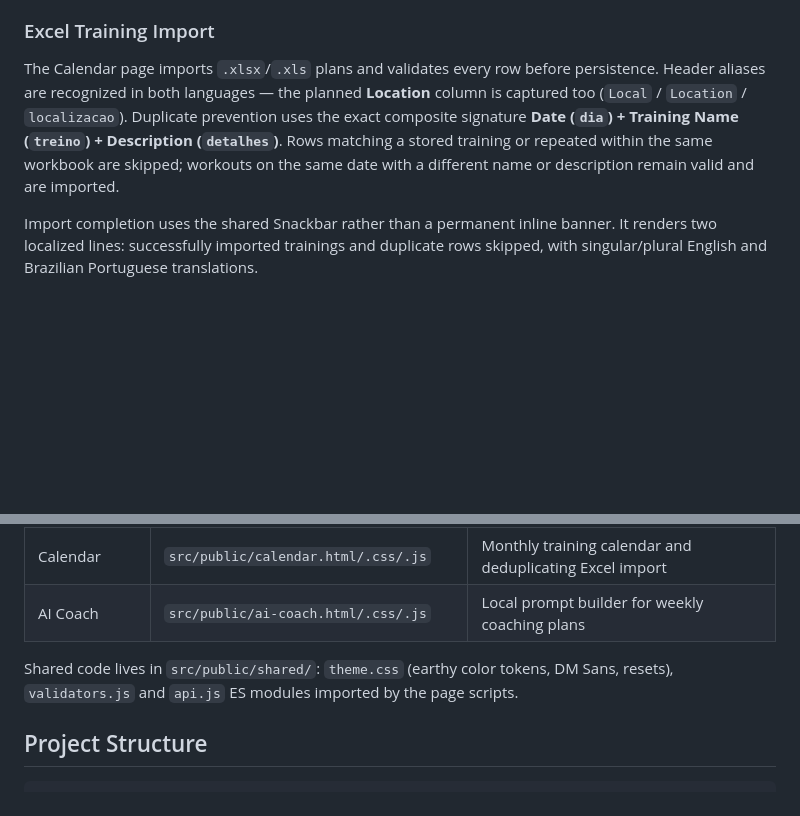
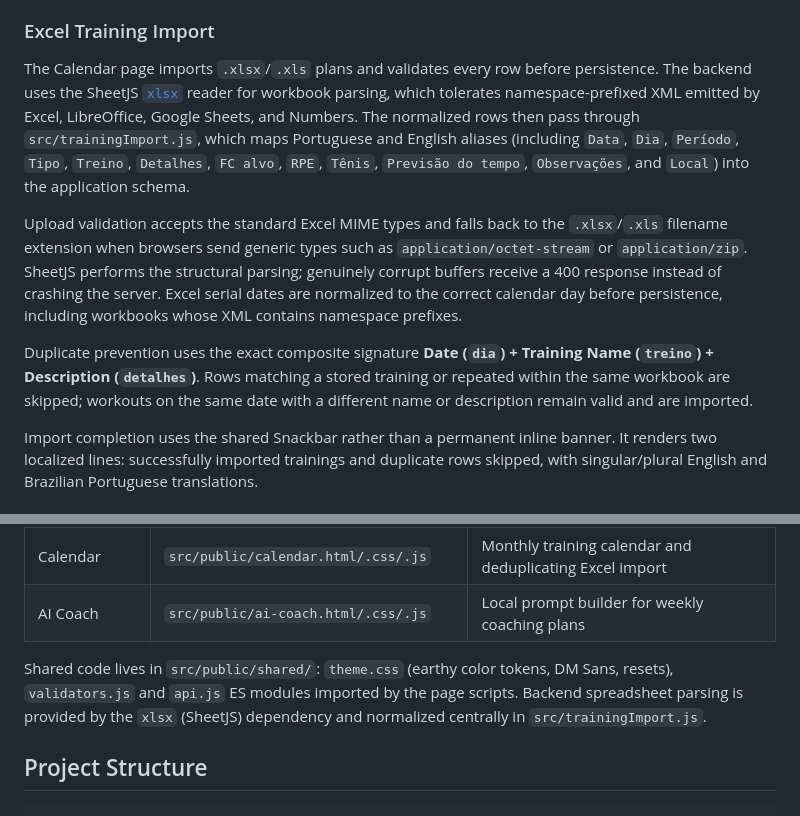
Before and after one commit to fracon/training-assistant, a Markdown page: README.md, 2 parts joined by grey strips. GitHub-like rendering; blank space fills up the shorter version.

Commit message:
docs(import): document SheetJS workbook parsing

```diff
--- a/README.md
+++ b/README.md
@@ -91,7 +91,11 @@ English template.
 
 ### Excel Training Import
 
-The Calendar page imports `.xlsx`/`.xls` plans and validates every row before persistence. Header aliases are recognized in both languages — the planned **Location** column is captured too (`Local` / `Location` / `localizacao`). Duplicate prevention uses the exact composite signature **Date (`dia`) + Training Name (`treino`) + Description (`detalhes`)**. Rows matching a stored training or repeated within the same workbook are skipped; workouts on the same date with a different name or description remain valid and are imported.
+The Calendar page imports `.xlsx`/`.xls` plans and validates every row before persistence. The backend uses the SheetJS [`xlsx`](https://www.npmjs.com/package/xlsx) reader for workbook parsing, which tolerates namespace-prefixed XML emitted by Excel, LibreOffice, Google Sheets, and Numbers. The normalized rows then pass through `src/trainingImport.js`, which maps Portuguese and English aliases (including `Data`, `Dia`, `Período`, `Tipo`, `Treino`, `Detalhes`, `FC alvo`, `RPE`, `Tênis`, `Previsão do tempo`, `Observações`, and `Local`) into the application schema.
+
+Upload validation accepts the standard Excel MIME types and falls back to the `.xlsx`/`.xls` filename extension when browsers send generic types such as `application/octet-stream` or `application/zip`. SheetJS performs the structural parsing; genuinely corrupt buffers receive a 400 response instead of crashing the server. Excel serial dates are normalized to the correct calendar day before persistence, including workbooks whose XML contains namespace prefixes.
+
+Duplicate prevention uses the exact composite signature **Date (`dia`) + Training Name (`treino`) + Description (`detalhes`)**. Rows matching a stored training or repeated within the same workbook are skipped; workouts on the same date with a different name or description remain valid and are imported.
 
 Import completion uses the shared Snackbar rather than a permanent inline banner. It renders two localized lines: successfully imported trainings and duplicate rows skipped, with singular/plural English and Brazilian Portuguese translations.
 
@@ -329,7 +333,7 @@ Every primary flow is a standalone page (no single-page hacks, no overlapping la
 | Calendar | `src/public/calendar.html/.css/.js` | Monthly training calendar and deduplicating Excel import |
 | AI Coach | `src/public/ai-coach.html/.css/.js` | Local prompt builder for weekly coaching plans |
 
-Shared code lives in `src/public/shared/`: `theme.css` (earthy color tokens, DM Sans, resets), `validators.js` and `api.js` ES modules imported by the page scripts.
+Shared code lives in `src/public/shared/`: `theme.css` (earthy color tokens, DM Sans, resets), `validators.js` and `api.js` ES modules imported by the page scripts. Backend spreadsheet parsing is provided by the `xlsx` (SheetJS) dependency and normalized centrally in `src/trainingImport.js`.
 
 ## Project Structure
 
```
Also changed, not shown: AGENTS.md (+6 -0 lines).
